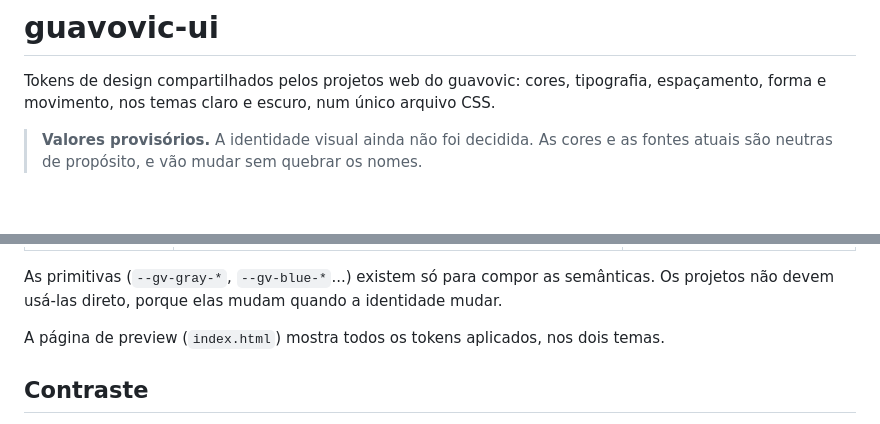
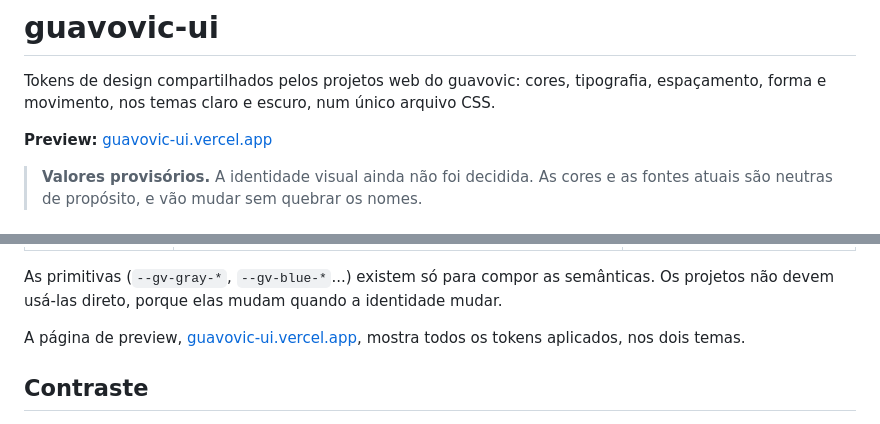
Before and after one commit to guavovic/guavovic-ui, a Markdown page: README.md, 2 parts joined by grey strips. Rendered like a GitHub page; blank space fills up the shorter version.

Commit message:
docs: adiciona o link do preview no README

```diff
--- a/README.md
+++ b/README.md
@@ -1,6 +1,8 @@
 # guavovic-ui
 
 Tokens de design compartilhados pelos projetos web do guavovic: cores, tipografia, espaçamento, forma e movimento, nos temas claro e escuro, num único arquivo CSS.
+
+**Preview:** [guavovic-ui.vercel.app](https://guavovic-ui.vercel.app)
 
 > **Valores provisórios.** A identidade visual ainda não foi decidida. As cores e as fontes atuais são neutras de propósito, e vão mudar sem quebrar os nomes.
 
@@ -53,7 +55,7 @@ Cada cor semântica tem os dois valores dentro de `light-dark()`. Sem fazer nada
 
 As primitivas (`--gv-gray-*`, `--gv-blue-*`...) existem só para compor as semânticas. Os projetos não devem usá-las direto, porque elas mudam quando a identidade mudar.
 
-A página de preview (`index.html`) mostra todos os tokens aplicados, nos dois temas.
+A página de preview, [guavovic-ui.vercel.app](https://guavovic-ui.vercel.app), mostra todos os tokens aplicados, nos dois temas.
 
 ## Contraste
 
```
